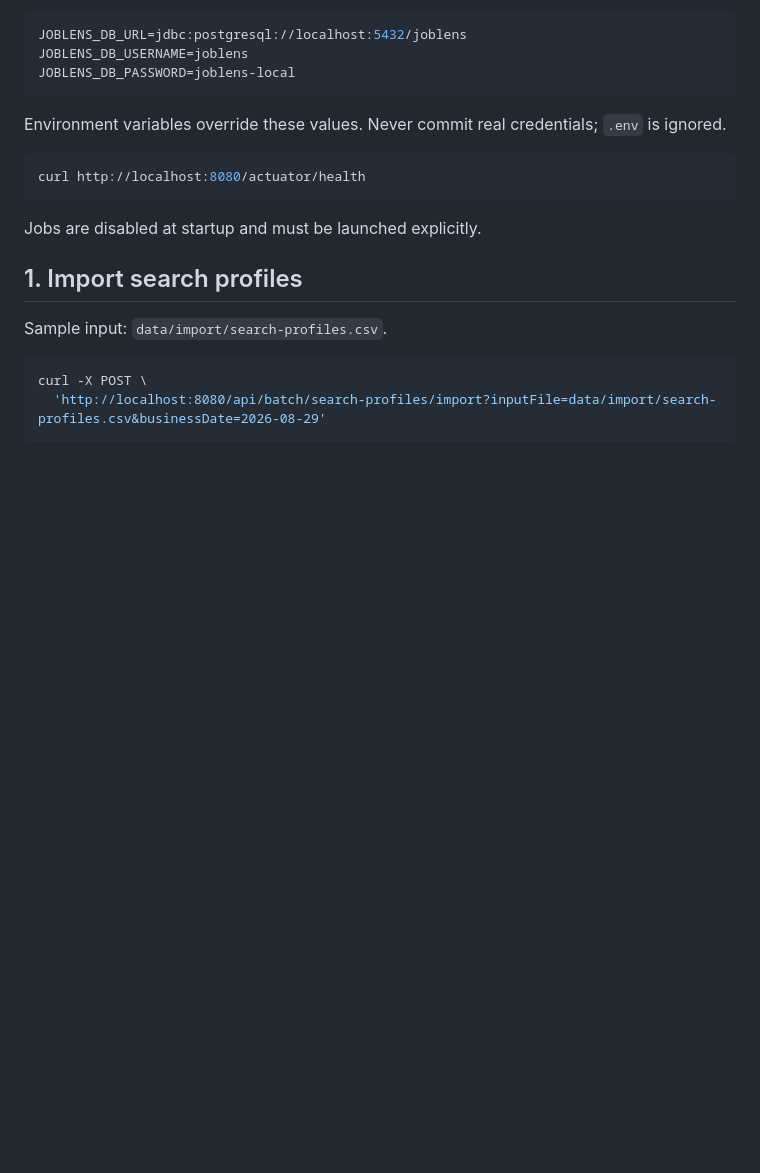
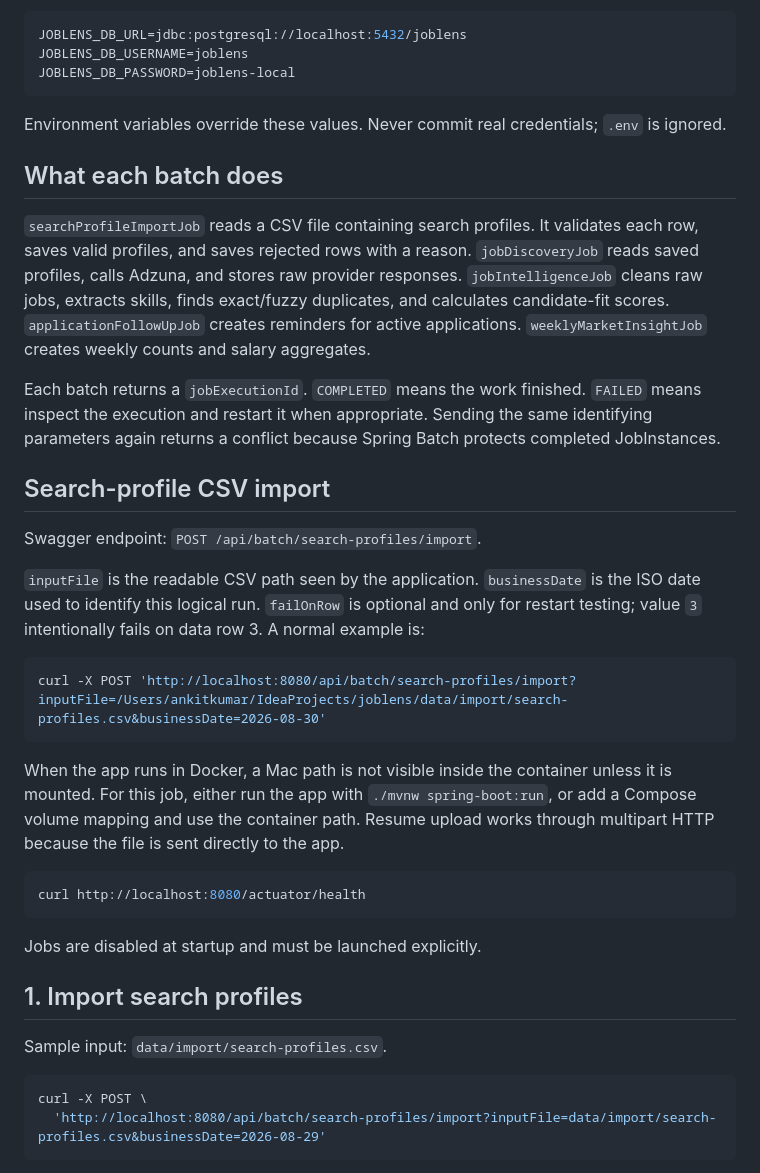
Before and after one commit to 2309ankit/joblens, a Markdown page: README.md, the part around the change. GitHub-like rendering; blank space fills up the shorter version.

Commit message:
Clarify batch documentation

````diff
--- a/README.md
+++ b/README.md
@@ -63,6 +63,24 @@ JOBLENS_DB_PASSWORD=joblens-local
 ```
 
 Environment variables override these values. Never commit real credentials; `.env` is ignored.
+
+## What each batch does
+
+`searchProfileImportJob` reads a CSV file containing search profiles. It validates each row, saves valid profiles, and saves rejected rows with a reason. `jobDiscoveryJob` reads saved profiles, calls Adzuna, and stores raw provider responses. `jobIntelligenceJob` cleans raw jobs, extracts skills, finds exact/fuzzy duplicates, and calculates candidate-fit scores. `applicationFollowUpJob` creates reminders for active applications. `weeklyMarketInsightJob` creates weekly counts and salary aggregates.
+
+Each batch returns a `jobExecutionId`. `COMPLETED` means the work finished. `FAILED` means inspect the execution and restart it when appropriate. Sending the same identifying parameters again returns a conflict because Spring Batch protects completed JobInstances.
+
+## Search-profile CSV import
+
+Swagger endpoint: `POST /api/batch/search-profiles/import`.
+
+`inputFile` is the readable CSV path seen by the application. `businessDate` is the ISO date used to identify this logical run. `failOnRow` is optional and only for restart testing; value `3` intentionally fails on data row 3. A normal example is:
+
+```bash
+curl -X POST 'http://localhost:8080/api/batch/search-profiles/import?inputFile=/Users/ankitkumar/IdeaProjects/joblens/data/import/search-profiles.csv&businessDate=2026-08-30'
+```
+
+When the app runs in Docker, a Mac path is not visible inside the container unless it is mounted. For this job, either run the app with `./mvnw spring-boot:run`, or add a Compose volume mapping and use the container path. Resume upload works through multipart HTTP because the file is sent directly to the app.
 
 ```bash
 curl http://localhost:8080/actuator/health
````
